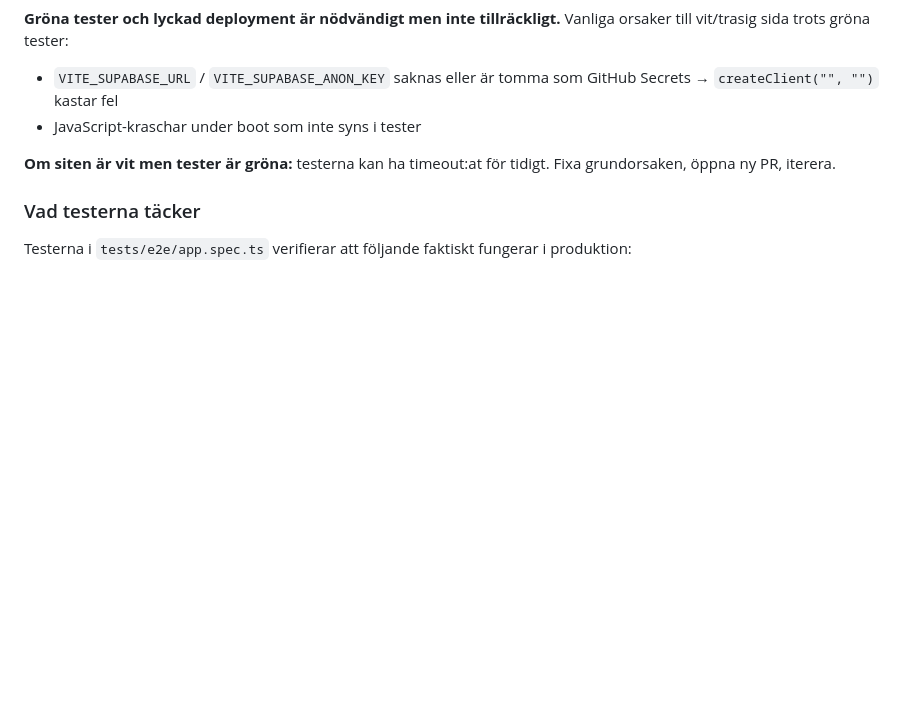
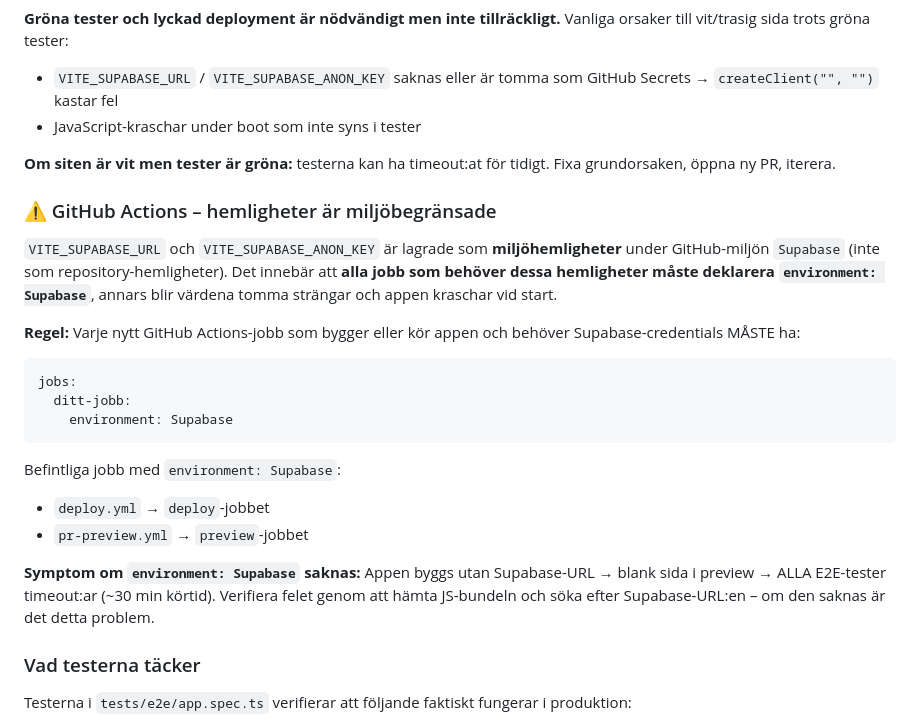
Before and after one commit to Haaanky/silver-octo-succotash, a Markdown page: CLAUDE.md, the part around the change. Drawn GitHub-style; blank space fills up the shorter version.

Commit message:
Dokumentera miljöbegränsade GitHub-hemligheter i CLAUDE.md
Förklarar att VITE_SUPABASE_URL/ANON_KEY är miljöhemligheter under
'Supabase'-miljön och kräver environment: Supabase på varje jobb som
behöver dem. Inkluderar symptom (blank sida, 30 min E2E-timeout) och
hur man verifierar felet.

https://claude.ai/code/session_012CtVUNxKpypyRQVPY3y7Mu

Co-authored-by: Haaanky <26742144+Haaanky@users.noreply.github.com>

````diff
--- a/CLAUDE.md
+++ b/CLAUDE.md
@@ -69,6 +69,23 @@ Claude Code körs i en container med en HTTPS-intercepterande proxy (`HTTPS_PROX
 
 **Om siten är vit men tester är gröna:** testerna kan ha timeout:at för tidigt. Fixa grundorsaken, öppna ny PR, iterera.
 
+### ⚠️ GitHub Actions – hemligheter är miljöbegränsade
+
+`VITE_SUPABASE_URL` och `VITE_SUPABASE_ANON_KEY` är lagrade som **miljöhemligheter** under GitHub-miljön `Supabase` (inte som repository-hemligheter). Det innebär att **alla jobb som behöver dessa hemligheter måste deklarera `environment: Supabase`**, annars blir värdena tomma strängar och appen kraschar vid start.
+
+**Regel:** Varje nytt GitHub Actions-jobb som bygger eller kör appen och behöver Supabase-credentials MÅSTE ha:
+```yaml
+jobs:
+  ditt-jobb:
+    environment: Supabase
+```
+
+Befintliga jobb med `environment: Supabase`:
+- `deploy.yml` → `deploy`-jobbet
+- `pr-preview.yml` → `preview`-jobbet
+
+**Symptom om `environment: Supabase` saknas:** Appen byggs utan Supabase-URL → blank sida i preview → ALLA E2E-tester timeout:ar (~30 min körtid). Verifiera felet genom att hämta JS-bundeln och söka efter Supabase-URL:en – om den saknas är det detta problem.
+
 ### Vad testerna täcker
 
 Testerna i `tests/e2e/app.spec.ts` verifierar att följande faktiskt fungerar i produktion:
````
